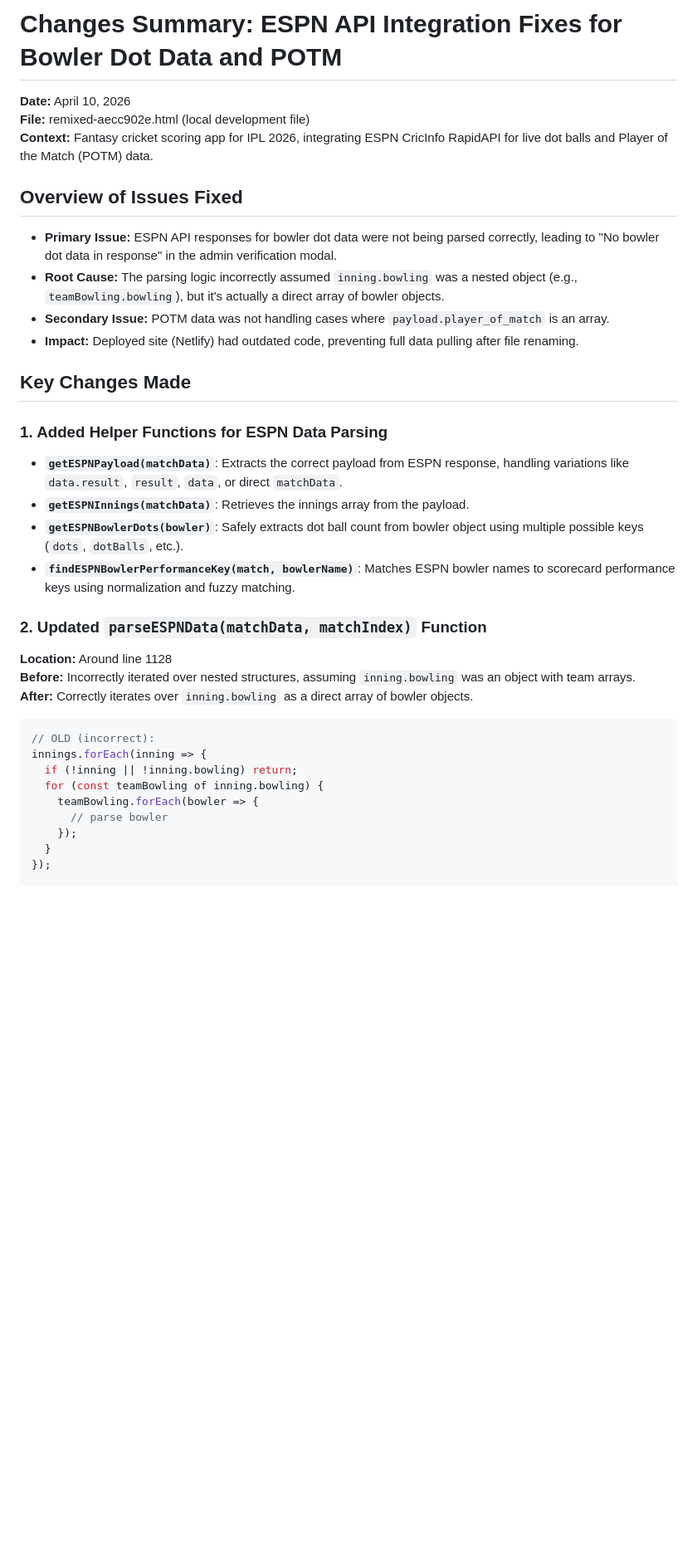
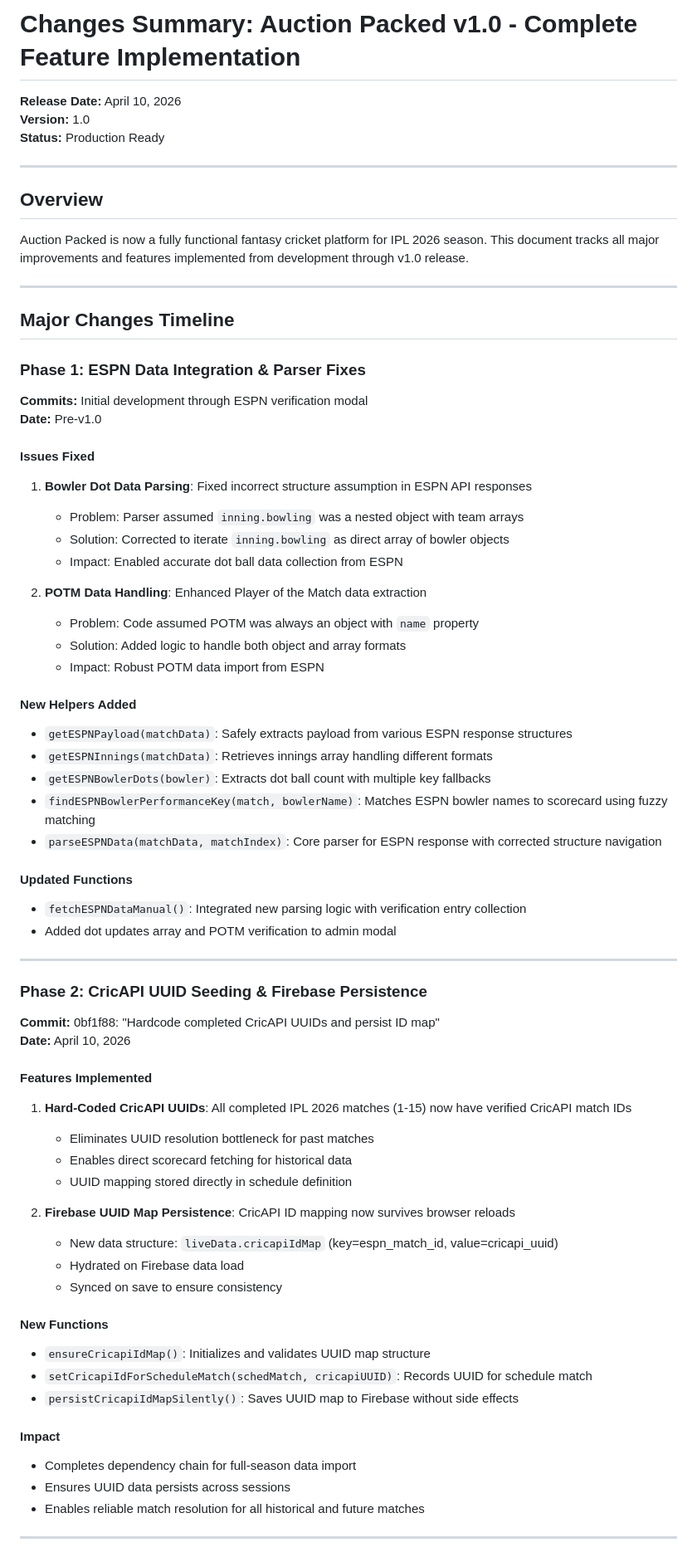
Before and after one commit to gajendravaradhan/auction-packed-sabhai, a Markdown page: changes_summary.md, the part around one of its changes. Shown at 83% size. GitHub-like rendering; blank space fills up the shorter version.

````diff
--- a/changes_summary.md
+++ b/changes_summary.md
@@ -1,36 +1,71 @@
-# Changes Summary: ESPN API Integration Fixes for Bowler Dot Data and POTM
+# Changes Summary: Auction Packed v1.0 - Complete Feature Implementation
 
+**Release Date:** April 10, 2026
+**Version:** 1.0
+**Status:** Production Ready
+
+---
+
+## Overview
+
+Auction Packed is now a fully functional fantasy cricket platform for IPL 2026 season. This document tracks all major improvements and features implemented from development through v1.0 release.
+
+---
+
+## Major Changes Timeline
+
+### Phase 1: ESPN Data Integration & Parser Fixes
+**Commits:** Initial development through ESPN verification modal
+**Date:** Pre-v1.0
+
+#### Issues Fixed
+1. **Bowler Dot Data Parsing**: Fixed incorrect structure assumption in ESPN API responses
+   - Problem: Parser assumed `inning.bowling` was a nested object with team arrays
+   - Solution: Corrected to iterate `inning.bowling` as direct array of bowler objects
+   - Impact: Enabled accurate dot ball data collection from ESPN
+
+2. **POTM Data Handling**: Enhanced Player of the Match data extraction
+   - Problem: Code assumed POTM was always an object with `name` property
+   - Solution: Added logic to handle both object and array formats
+   - Impact: Robust POTM data import from ESPN
+
+#### New Helpers Added
+- `getESPNPayload(matchData)`: Safely extracts payload from various ESPN response structures
+- `getESPNInnings(matchData)`: Retrieves innings array handling different formats
+- `getESPNBowlerDots(bowler)`: Extracts dot ball count with multiple key fallbacks
+- `findESPNBowlerPerformanceKey(match, bowlerName)`: Matches ESPN bowler names to scorecard using fuzzy matching
+- `parseESPNData(matchData, matchIndex)`: Core parser for ESPN response with corrected structure navigation
+
+#### Updated Functions
+- `fetchESPNDataManual()`: Integrated new parsing logic with verification entry collection
+- Added dot updates array and POTM verification to admin modal
+
+---
+
+### Phase 2: CricAPI UUID Seeding & Firebase Persistence
+**Commit:** 0bf1f88: "Hardcode completed CricAPI UUIDs and persist ID map"
 **Date:** April 10, 2026
-**File:** remixed-aecc902e.html (local development file)
-**Context:** Fantasy cricket scoring app for IPL 2026, integrating ESPN CricInfo RapidAPI for live dot balls and Player of the Match (POTM) data.
 
-## Overview of Issues Fixed
-- **Primary Issue:** ESPN API responses for bowler dot data were not being parsed correctly, leading to "No bowler dot data in response" in the admin verification modal.
-- **Root Cause:** The parsing logic incorrectly assumed `inning.bowling` was a nested object (e.g., `teamBowling.bowling`), but it's actually a direct array of bowler objects.
-- **Secondary Issue:** POTM data was not handling cases where `payload.player_of_match` is an array.
-- **Impact:** Deployed site (Netlify) had outdated code, preventing full data pulling after file renaming.
+#### Features Implemented
+1. **Hard-Coded CricAPI UUIDs**: All completed IPL 2026 matches (1-15) now have verified CricAPI match IDs
+   - Eliminates UUID resolution bottleneck for past matches
+   - Enables direct scorecard fetching for historical data
+   - UUID mapping stored directly in schedule definition
 
-## Key Changes Made
+2. **Firebase UUID Map Persistence**: CricAPI ID mapping now survives browser reloads
+   - New data structure: `liveData.cricapiIdMap` (key=espn_match_id, value=cricapi_uuid)
+   - Hydrated on Firebase data load
+   - Synced on save to ensure consistency
 
-### 1. Added Helper Functions for ESPN Data Parsing
-- **`getESPNPayload(matchData)`**: Extracts the correct payload from ESPN response, handling variations like `data.result`, `result`, `data`, or direct `matchData`.
-- **`getESPNInnings(matchData)`**: Retrieves the innings array from the payload.
-- **`getESPNBowlerDots(bowler)`**: Safely extracts dot ball count from bowler object using multiple possible keys (`dots`, `dotBalls`, etc.).
-- **`findESPNBowlerPerformanceKey(match, bowlerName)`**: Matches ESPN bowler names to scorecard performance keys using normalization and fuzzy matching.
+#### New Functions
+- `ensureCricapiIdMap()`: Initializes and validates UUID map structure
+- `setCricapiIdForScheduleMatch(schedMatch, cricapiUUID)`: Records UUID for schedule match
+- `persistCricapiIdMapSilently()`: Saves UUID map to Firebase without side effects
 
-### 2. Updated `parseESPNData(matchData, matchIndex)` Function
-**Location:** Around line 1128
-**Before:** Incorrectly iterated over nested structures, assuming `inning.bowling` was an object with team arrays.
-**After:** Correctly iterates over `inning.bowling` as a direct array of bowler objects.
+#### Impact
+- Completes dependency chain for full-season data import
+- Ensures UUID data persists across sessions
+- Enables reliable match resolution for all historical and future matches
 
-```javascript
-// OLD (incorrect):
-innings.forEach(inning => {
-  if (!inning || !inning.bowling) return;
-  for (const teamBowling of inning.bowling) {
-    teamBowling.forEach(bowler => {
-      // parse bowler
-    });
-  }
-});
+---
 
````
Also changed, not shown: other parts of changes_summary.md (+173 -101 lines), README.md (added, +261 -0 lines).
